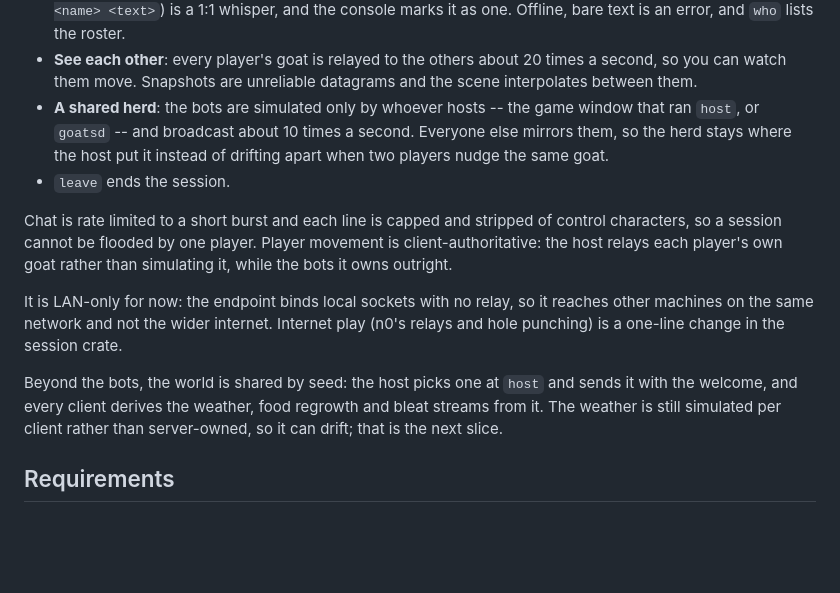
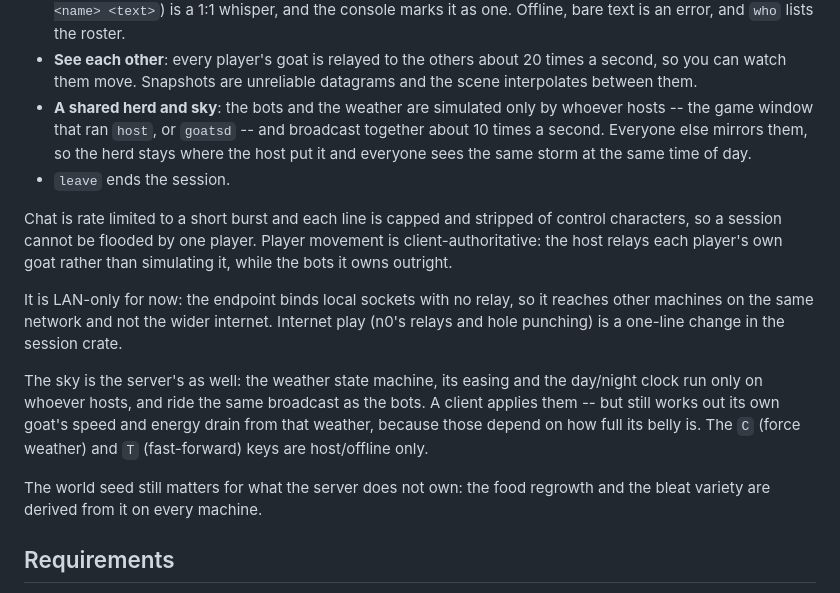
Before and after one commit to sdgoij/goats, a Markdown page: README.md, the part around the change. Drawn GitHub-style; blank space fills up the shorter version.

```diff
--- a/README.md
+++ b/README.md
@@ -155,10 +155,10 @@ ticket.
 - **See each other**: every player's goat is relayed to the others about 20 times
   a second, so you can watch them move. Snapshots are unreliable datagrams and
   the scene interpolates between them.
-- **A shared herd**: the bots are simulated only by whoever hosts -- the game
-  window that ran `host`, or `goatsd` -- and broadcast about 10 times a second.
-  Everyone else mirrors them, so the herd stays where the host put it instead of
-  drifting apart when two players nudge the same goat.
+- **A shared herd and sky**: the bots and the weather are simulated only by
+  whoever hosts -- the game window that ran `host`, or `goatsd` -- and broadcast
+  together about 10 times a second. Everyone else mirrors them, so the herd stays
+  where the host put it and everyone sees the same storm at the same time of day.
 - `leave` ends the session.
 
 Chat is rate limited to a short burst and each line is capped and stripped of
@@ -170,10 +170,14 @@ It is LAN-only for now: the endpoint binds local sockets with no relay, so it
 reaches other machines on the same network and not the wider internet. Internet
 play (n0's relays and hole punching) is a one-line change in the session crate.
 
-Beyond the bots, the world is shared by seed: the host picks one at `host` and
-sends it with the welcome, and every client derives the weather, food regrowth
-and bleat streams from it. The weather is still simulated per client rather than
-server-owned, so it can drift; that is the next slice.
+The sky is the server's as well: the weather state machine, its easing and the
+day/night clock run only on whoever hosts, and ride the same broadcast as the
+bots. A client applies them -- but still works out its own goat's speed and
+energy drain from that weather, because those depend on how full its belly is.
+The `C` (force weather) and `T` (fast-forward) keys are host/offline only.
+
+The world seed still matters for what the server does not own: the food regrowth
+and the bleat variety are derived from it on every machine.
 
 ## Requirements
 
```
Also changed, not shown: ROADMAP.md (+26 -11 lines).
